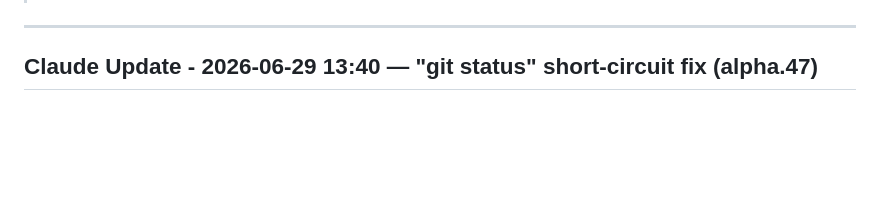
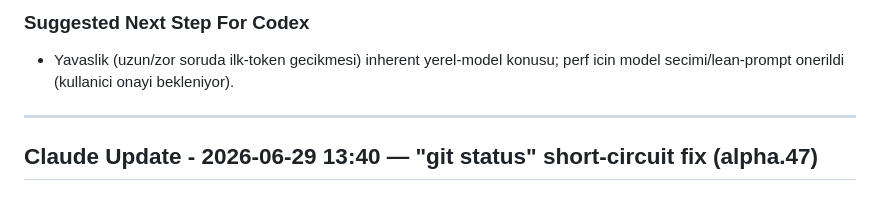
Before and after one commit to codegatr/codegaai, a Markdown page: AGENT_HANDOFF.md, the part around one of its changes. Drawn GitHub-style; blank space fills up the shorter version.

```diff
--- a/AGENT_HANDOFF.md
+++ b/AGENT_HANDOFF.md
@@ -6,3 +21,5 @@
+### Suggested Next Step For Codex
+- Yavaslik (uzun/zor soruda ilk-token gecikmesi) inherent yerel-model konusu; perf icin model secimi/lean-prompt onerildi (kullanici onayi bekleniyor).
 
 ---
 
```
Also changed, not shown: other parts of AGENT_HANDOFF.md (+15 -0 lines).
